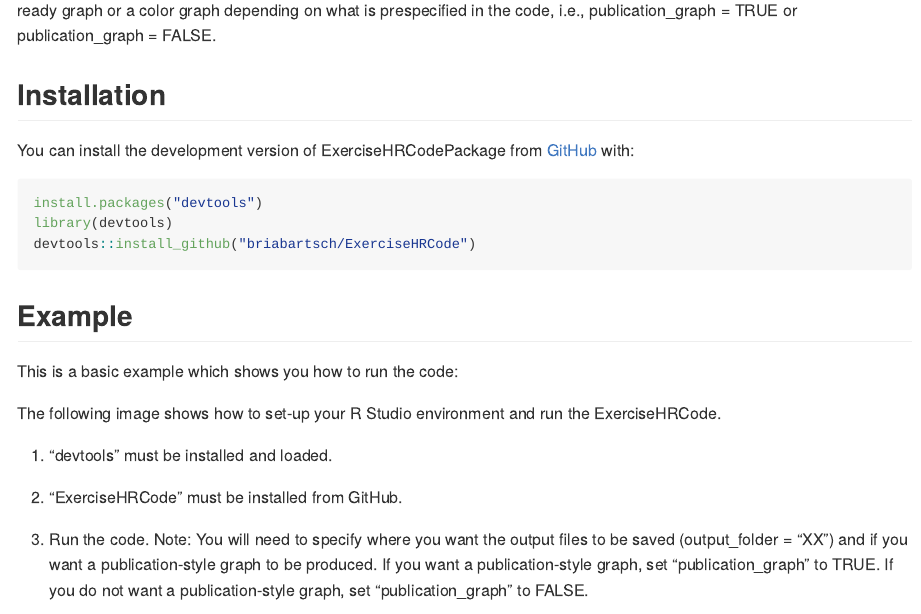
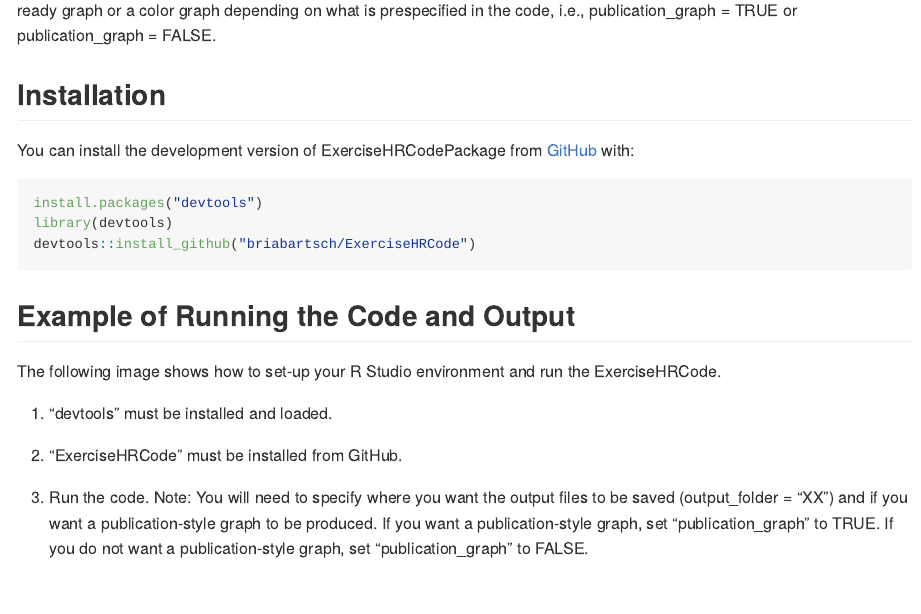
Before and after one commit to briabartsch/ExerciseHRCode, an R Markdown document (README.Rmd): the page in a window 1100 px wide, from 560 px down. The pictures show the output file README.md that the author committed with the source, drawn offline in the style of GitHub.

Commit message:
Small update to README.Rmd file.

````diff
--- a/README.Rmd
+++ b/README.Rmd
@@ -40,12 +40,7 @@
 devtools::install_github("briabartsch/ExerciseHRCode")
 ```
 
-## Example
-
-This is a basic example which shows you how to run the code:
-
-```{}
-```
+## Example of Running the Code and Output
 
 The following image shows how to set-up your R Studio environment and run the ExerciseHRCode.
 
````
Also changed, not shown: README.md.
